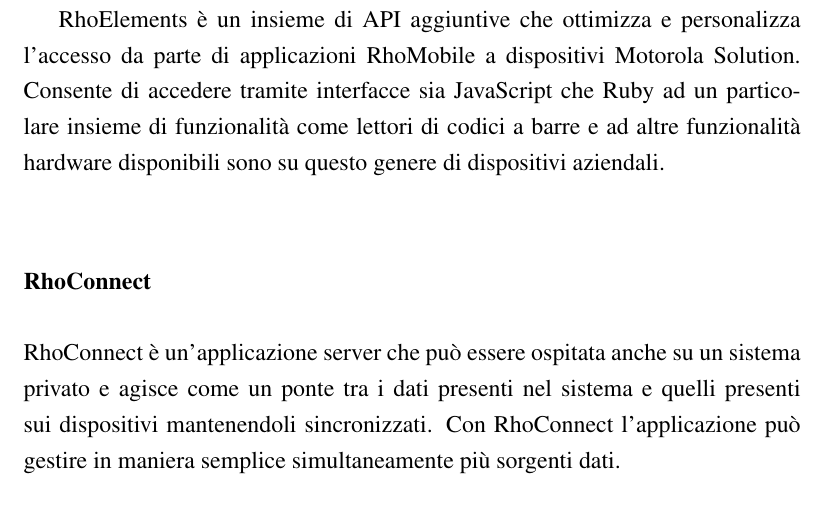
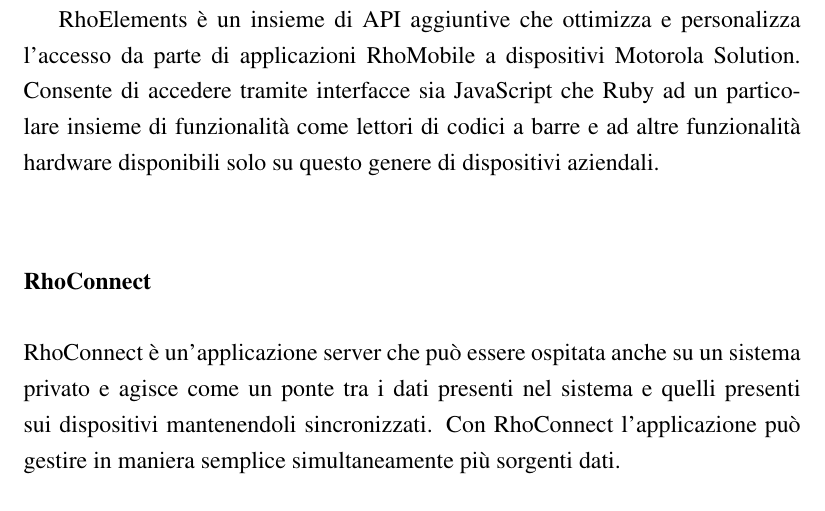
Before and after one commit to mircobe87/tesi-crossplatform, a LaTeX book (tex/tesi.tex, which reads tex/FrameworkValutati.tex): part of page 42 of 103, cut so that both start at the same text. Compiled offline with pdfLaTeX.

Commit message:
riga 938, FV: cambiato  *sono* in *solo

```diff
--- a/tex/FrameworkValutati.tex
+++ b/tex/FrameworkValutati.tex
@@ -935,7 +935,7 @@
                 Motorola Solution. Consente di accedere tramite interfacce
                 sia \js{} che Ruby ad un particolare insieme di funzionalità
                 come lettori di codici a barre e ad altre funzionalità
-                hardware disponibili sono su questo genere di dispositivi
+                hardware disponibili solo su questo genere di dispositivi
                 aziendali.
             \subsubsection{RhoConnect}
                 RhoConnect è un'applicazione server che può essere ospitata anche
```
Also changed, not shown: tex/FrameworkValutati.tex (2 more changed lines).
